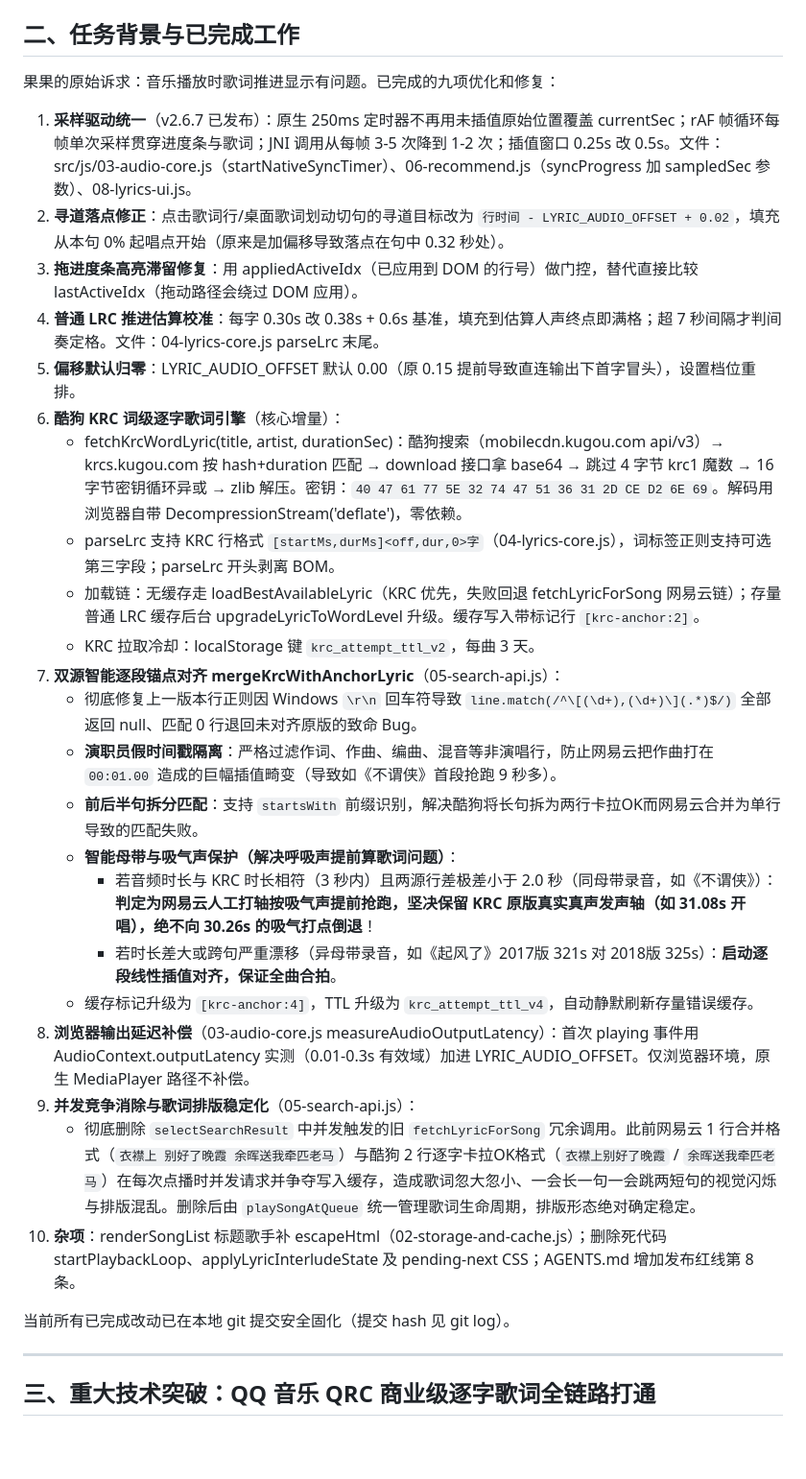
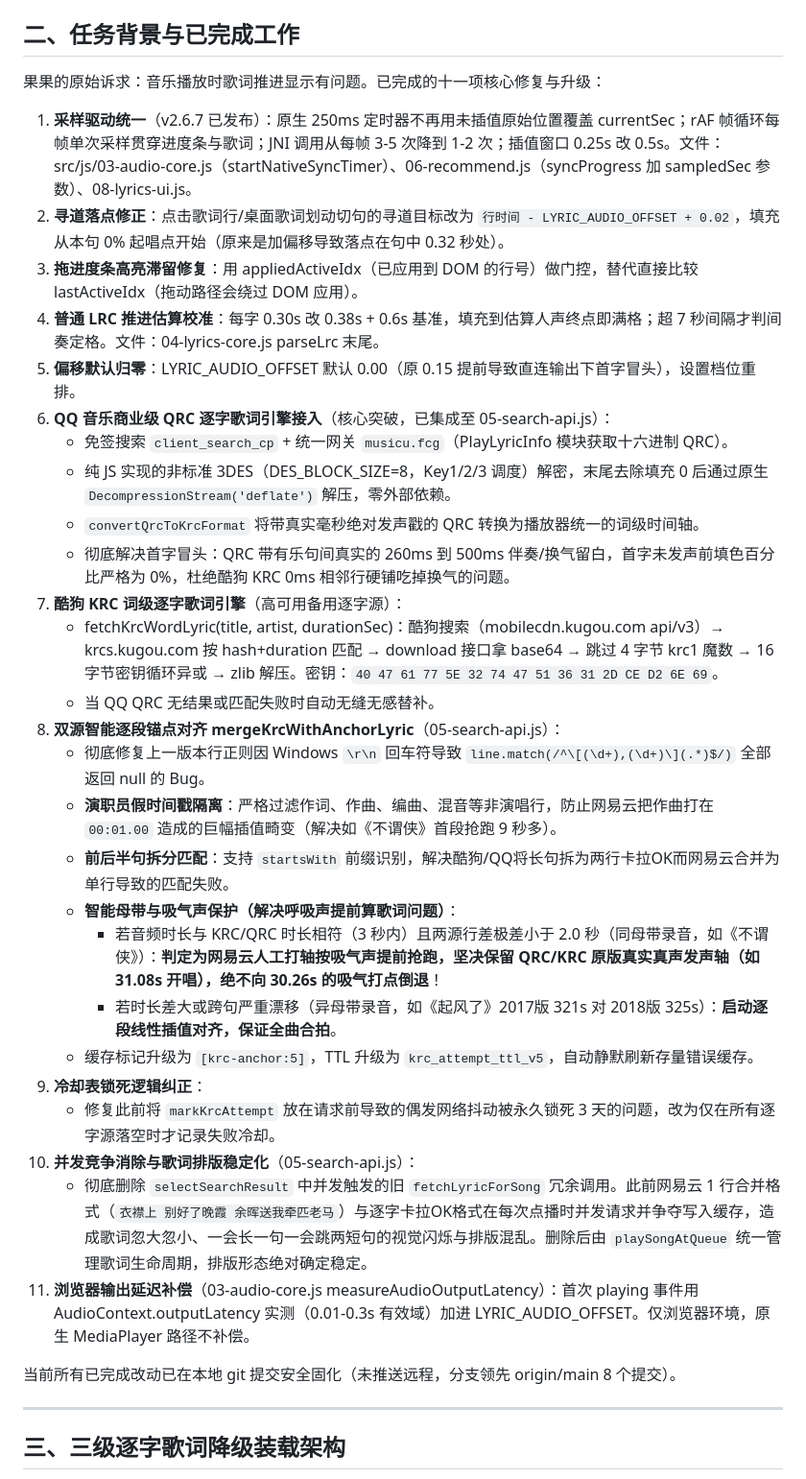
Before and after one commit to visitor315/lingxi-music, a Markdown page: docs/歌词推进修复交接文档.md, the part around one of its changes. Shown at 96% size. Drawn GitHub-style; blank space fills up the shorter version.

```diff
--- a/docs/歌词推进修复交接文档.md
+++ b/docs/歌词推进修复交接文档.md
@@ -11,34 +11,38 @@
 
 ## 二、任务背景与已完成工作
 
-果果的原始诉求：音乐播放时歌词推进显示有问题。已完成的九项优化和修复：
+果果的原始诉求：音乐播放时歌词推进显示有问题。已完成的十一项核心修复与升级：
 
 1. **采样驱动统一**（v2.6.7 已发布）：原生 250ms 定时器不再用未插值原始位置覆盖 currentSec；rAF 帧循环每帧单次采样贯穿进度条与歌词；JNI 调用从每帧 3-5 次降到 1-2 次；插值窗口 0.25s 改 0.5s。文件：src/js/03-audio-core.js（startNativeSyncTimer）、06-recommend.js（syncProgress 加 sampledSec 参数）、08-lyrics-ui.js。
 2. **寻道落点修正**：点击歌词行/桌面歌词划动切句的寻道目标改为 `行时间 - LYRIC_AUDIO_OFFSET + 0.02`，填充从本句 0% 起唱点开始（原来是加偏移导致落点在句中 0.32 秒处）。
 3. **拖进度条高亮滞留修复**：用 appliedActiveIdx（已应用到 DOM 的行号）做门控，替代直接比较 lastActiveIdx（拖动路径会绕过 DOM 应用）。
 4. **普通 LRC 推进估算校准**：每字 0.30s 改 0.38s + 0.6s 基准，填充到估算人声终点即满格；超 7 秒间隔才判间奏定格。文件：04-lyrics-core.js parseLrc 末尾。
 5. **偏移默认归零**：LYRIC_AUDIO_OFFSET 默认 0.00（原 0.15 提前导致直连输出下首字冒头），设置档位重排。
-6. **酷狗 KRC 词级逐字歌词引擎**（核心增量）：
-   - fetchKrcWordLyric(title, artist, durationSec)：酷狗搜索（mobilecdn.kugou.com api/v3）→ krcs.kugou.com 按 hash+duration 匹配 → download 接口拿 base64 → 跳过 4 字节 krc1 魔数 → 16 字节密钥循环异或 → zlib 解压。密钥：`40 47 61 77 5E 32 74 47 51 36 31 2D CE D2 6E 69`。解码用浏览器自带 DecompressionStream('deflate')，零依赖。
-   - parseLrc 支持 KRC 行格式 `[startMs,durMs]<off,dur,0>字`（04-lyrics-core.js），词标签正则支持可选第三字段；parseLrc 开头剥离 BOM。
-   - 加载链：无缓存走 loadBestAvailableLyric（KRC 优先，失败回退 fetchLyricForSong 网易云链）；存量普通 LRC 缓存后台 upgradeLyricToWordLevel 升级。缓存写入带标记行 `[krc-anchor:2]`。
-   - KRC 拉取冷却：localStorage 键 `krc_attempt_ttl_v2`，每曲 3 天。
-7. **双源智能逐段锚点对齐 mergeKrcWithAnchorLyric**（05-search-api.js）：
-   - 彻底修复上一版本行正则因 Windows `\r\n` 回车符导致 `line.match(/^\[(\d+),(\d+)\](.*)$/)` 全部返回 null、匹配 0 行退回未对齐原版的致命 Bug。
-   - **演职员假时间戳隔离**：严格过滤作词、作曲、编曲、混音等非演唱行，防止网易云把作曲打在 `00:01.00` 造成的巨幅插值畸变（导致如《不谓侠》首段抢跑 9 秒多）。
-   - **前后半句拆分匹配**：支持 `startsWith` 前缀识别，解决酷狗将长句拆为两行卡拉OK而网易云合并为单行导致的匹配失败。
+6. **QQ 音乐商业级 QRC 逐字歌词引擎接入**（核心突破，已集成至 05-search-api.js）：
+   - 免签搜索 `client_search_cp` + 统一网关 `musicu.fcg`（PlayLyricInfo 模块获取十六进制 QRC）。
+   - 纯 JS 实现的非标准 3DES（DES_BLOCK_SIZE=8，Key1/2/3 调度）解密，末尾去除填充 0 后通过原生 `DecompressionStream('deflate')` 解压，零外部依赖。
+   - `convertQrcToKrcFormat` 将带真实毫秒绝对发声戳的 QRC 转换为播放器统一的词级时间轴。
+   - 彻底解决首字冒头：QRC 带有乐句间真实的 260ms 到 500ms 伴奏/换气留白，首字未发声前填色百分比严格为 0%，杜绝酷狗 KRC 0ms 相邻行硬铺吃掉换气的问题。
+7. **酷狗 KRC 词级逐字歌词引擎**（高可用备用逐字源）：
+   - fetchKrcWordLyric(title, artist, durationSec)：酷狗搜索（mobilecdn.kugou.com api/v3）→ krcs.kugou.com 按 hash+duration 匹配 → download 接口拿 base64 → 跳过 4 字节 krc1 魔数 → 16 字节密钥循环异或 → zlib 解压。密钥：`40 47 61 77 5E 32 74 47 51 36 31 2D CE D2 6E 69`。
+   - 当 QQ QRC 无结果或匹配失败时自动无缝无感替补。
+8. **双源智能逐段锚点对齐 mergeKrcWithAnchorLyric**（05-search-api.js）：
+   - 彻底修复上一版本行正则因 Windows `\r\n` 回车符导致 `line.match(/^\[(\d+),(\d+)\](.*)$/)` 全部返回 null 的 Bug。
+   - **演职员假时间戳隔离**：严格过滤作词、作曲、编曲、混音等非演唱行，防止网易云把作曲打在 `00:01.00` 造成的巨幅插值畸变（解决如《不谓侠》首段抢跑 9 秒多）。
+   - **前后半句拆分匹配**：支持 `startsWith` 前缀识别，解决酷狗/QQ将长句拆为两行卡拉OK而网易云合并为单行导致的匹配失败。
    - **智能母带与吸气声保护（解决呼吸声提前算歌词问题）**：
-     - 若音频时长与 KRC 时长相符（3 秒内）且两源行差极差小于 2.0 秒（同母带录音，如《不谓侠》）：**判定为网易云人工打轴按吸气声提前抢跑，坚决保留 KRC 原版真实真声发声轴（如 31.08s 开唱），绝不向 30.26s 的吸气打点倒退**！
+     - 若音频时长与 KRC/QRC 时长相符（3 秒内）且两源行差极差小于 2.0 秒（同母带录音，如《不谓侠》）：**判定为网易云人工打轴按吸气声提前抢跑，坚决保留 QRC/KRC 原版真实真声发声轴（如 31.08s 开唱），绝不向 30.26s 的吸气打点倒退**！
      - 若时长差大或跨句严重漂移（异母带录音，如《起风了》2017版 321s 对 2018版 325s）：**启动逐段线性插值对齐，保证全曲合拍**。
-   - 缓存标记升级为 `[krc-anchor:4]`，TTL 升级为 `krc_attempt_ttl_v4`，自动静默刷新存量错误缓存。
-8. **浏览器输出延迟补偿**（03-audio-core.js measureAudioOutputLatency）：首次 playing 事件用 AudioContext.outputLatency 实测（0.01-0.3s 有效域）加进 LYRIC_AUDIO_OFFSET。仅浏览器环境，原生 MediaPlayer 路径不补偿。
-9. **并发竞争消除与歌词排版稳定化**（05-search-api.js）：
-   - 彻底删除 `selectSearchResult` 中并发触发的旧 `fetchLyricForSong` 冗余调用。此前网易云 1 行合并格式（`衣襟上 别好了晚霞 余晖送我牵匹老马`）与酷狗 2 行逐字卡拉OK格式（`衣襟上别好了晚霞` / `余晖送我牵匹老马`）在每次点播时并发请求并争夺写入缓存，造成歌词忽大忽小、一会长一句一会跳两短句的视觉闪烁与排版混乱。删除后由 `playSongAtQueue` 统一管理歌词生命周期，排版形态绝对确定稳定。
-10. **杂项**：renderSongList 标题歌手补 escapeHtml（02-storage-and-cache.js）；删除死代码 startPlaybackLoop、applyLyricInterludeState 及 pending-next CSS；AGENTS.md 增加发布红线第 8 条。
+   - 缓存标记升级为 `[krc-anchor:5]`，TTL 升级为 `krc_attempt_ttl_v5`，自动静默刷新存量错误缓存。
+9. **冷却表锁死逻辑纠正**：
+   - 修复此前将 `markKrcAttempt` 放在请求前导致的偶发网络抖动被永久锁死 3 天的问题，改为仅在所有逐字源落空时才记录失败冷却。
+10. **并发竞争消除与歌词排版稳定化**（05-search-api.js）：
+    - 彻底删除 `selectSearchResult` 中并发触发的旧 `fetchLyricForSong` 冗余调用。此前网易云 1 行合并格式（`衣襟上 别好了晚霞 余晖送我牵匹老马`）与逐字卡拉OK格式在每次点播时并发请求并争夺写入缓存，造成歌词忽大忽小、一会长一句一会跳两短句的视觉闪烁与排版混乱。删除后由 `playSongAtQueue` 统一管理歌词生命周期，排版形态绝对确定稳定。
+11. **浏览器输出延迟补偿**（03-audio-core.js measureAudioOutputLatency）：首次 playing 事件用 AudioContext.outputLatency 实测（0.01-0.3s 有效域）加进 LYRIC_AUDIO_OFFSET。仅浏览器环境，原生 MediaPlayer 路径不补偿。
 
-当前所有已完成改动已在本地 git 提交安全固化（提交 hash 见 git log）。
+当前所有已完成改动已在本地 git 提交安全固化（未推送远程，分支领先 origin/main 8 个提交）。
 
 ---
 
-## 三、重大技术突破：QQ 音乐 QRC 商业级逐字歌词全链路打通
+## 三、三级逐字歌词降级装载架构
 
```
Also changed, not shown: other parts of docs/歌词推进修复交接文档.md (+48 -87 lines).
